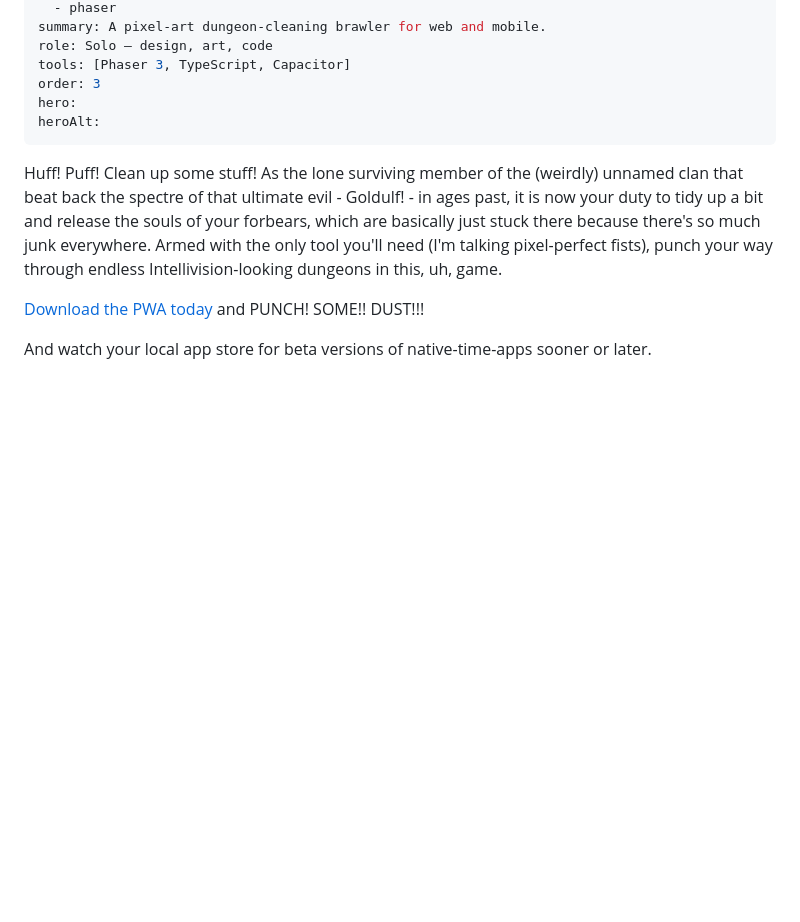
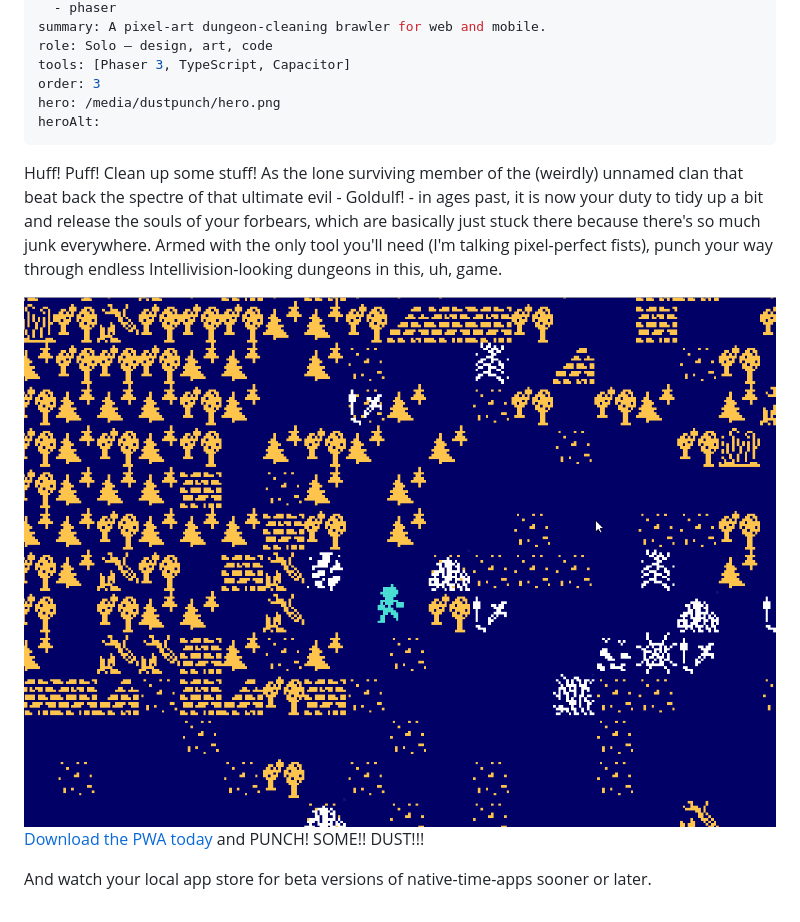
Before and after one commit to Urtrope-Designs/ud-site, a Markdown page: projects/goldulfdustpunch.md, the part around the change. GitHub-like rendering; pictures changed too: media/dustpunch/punchin_dust.gif (added); blank space fills up the shorter version.

Commit message:
media for dustpunch

```diff
--- a/projects/goldulfdustpunch.md
+++ b/projects/goldulfdustpunch.md
@@ -8,11 +8,13 @@ summary: A pixel-art dungeon-cleaning brawler for web and mobile.
 role: Solo – design, art, code
 tools: [Phaser 3, TypeScript, Capacitor]
 order: 3
-hero:
+hero: /media/dustpunch/hero.png
 heroAlt:
 ---
 Huff! Puff! Clean up some stuff! As the lone surviving member of the (weirdly) unnamed clan that beat back the spectre of that ultimate evil - Goldulf! - in ages past, it is now your duty to tidy up a bit and release the souls of your forbears, which are basically just stuck there because there's so much junk everywhere. Armed with the only tool you'll need (I'm talking pixel-perfect fists), punch your way through endless Intellivision-looking dungeons in this, uh, game.
 
+<img alt="Punching some dust" src="/media/dustpunch/punchin_dust.gif" loading="lazy">
+
 [Download the PWA today](https://dustpunch.urtropedesigns.com) and PUNCH! SOME!! DUST!!!
 
 And watch your local app store for beta versions of native-time-apps sooner or later.
```
Also changed, not shown: media/dustpunch/hero.png (added).
